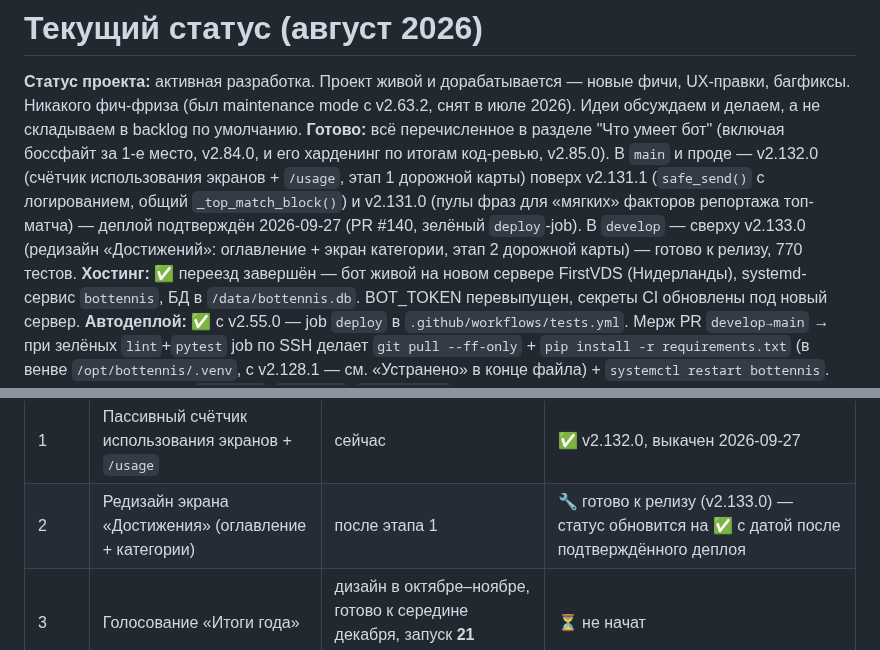
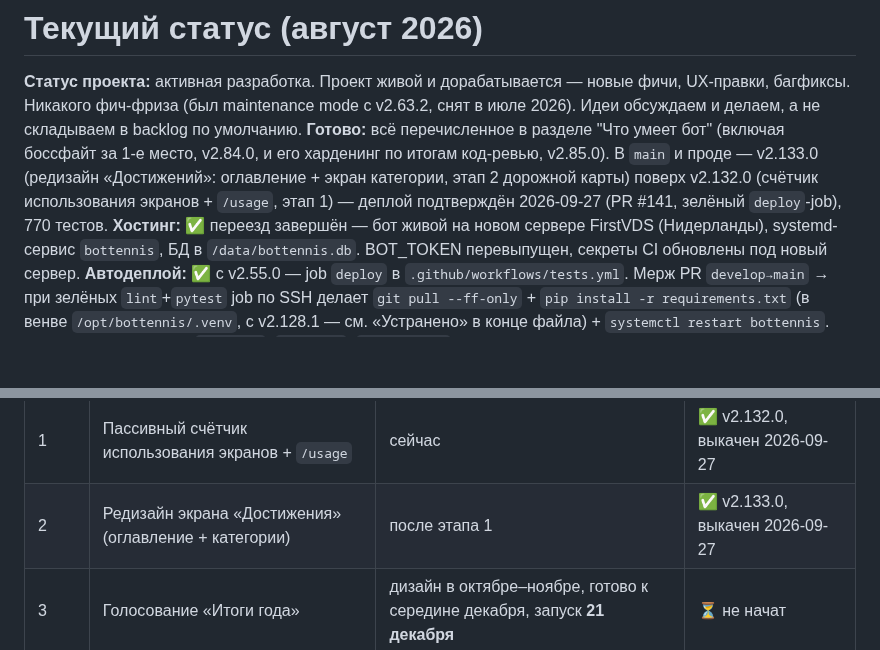
Before and after one commit to petershor99-qa/bottennis, a Markdown page: CLAUDE.md, 2 parts joined by grey strips. Rendered like a GitHub page; blank space fills up the shorter version.

Commit message:
docs: этап 2 дорожной карты выполнен — v2.133.0 задеплоен 2026-09-27
PR #141 смёржен в main, deploy-job зелёный (подтверждено через gh run view).

Co-Authored-By: Claude Sonnet 5 <noreply@anthropic.com>

```diff
--- a/CLAUDE.md
+++ b/CLAUDE.md
@@ -321,7 +321,7 @@ ssh root@НОВЫЙ_IP "cd /opt/bottennis && git pull && systemctl restart botte
 # Текущий статус (август 2026)
 
 **Статус проекта:** активная разработка. Проект живой и дорабатывается — новые фичи, UX-правки, багфиксы. Никакого фич-фриза (был maintenance mode с v2.63.2, снят в июле 2026). Идеи обсуждаем и делаем, а не складываем в backlog по умолчанию.
-**Готово:** всё перечисленное в разделе "Что умеет бот" (включая боссфайт за 1-е место, v2.84.0, и его харденинг по итогам код-ревью, v2.85.0). В `main` и проде — v2.132.0 (счётчик использования экранов + `/usage`, этап 1 дорожной карты) поверх v2.131.1 (`safe_send()` с логированием, общий `_top_match_block()`) и v2.131.0 (пулы фраз для «мягких» факторов репортажа топ-матча) — деплой подтверждён 2026-09-27 (PR #140, зелёный `deploy`-job). В `develop` — сверху v2.133.0 (редизайн «Достижений»: оглавление + экран категории, этап 2 дорожной карты) — готово к релизу, 770 тестов.
+**Готово:** всё перечисленное в разделе "Что умеет бот" (включая боссфайт за 1-е место, v2.84.0, и его харденинг по итогам код-ревью, v2.85.0). В `main` и проде — v2.133.0 (редизайн «Достижений»: оглавление + экран категории, этап 2 дорожной карты) поверх v2.132.0 (счётчик использования экранов + `/usage`, этап 1) — деплой подтверждён 2026-09-27 (PR #141, зелёный `deploy`-job), 770 тестов.
 **Хостинг:** ✅ переезд завершён — бот живой на новом сервере FirstVDS (Нидерланды), systemd-сервис `bottennis`, БД в `/data/bottennis.db`. BOT_TOKEN перевыпущен, секреты CI обновлены под новый сервер.
 **Автодеплой:** ✅ с v2.55.0 — job `deploy` в `.github/workflows/tests.yml`. Мерж PR `develop→main` → при зелёных `lint`+`pytest` job по SSH делает `git pull --ff-only` + `pip install -r requirements.txt` (в венве `/opt/bottennis/.venv`, с v2.128.1 — см. «Устранено» в конце файла) + `systemctl restart bottennis`. Секреты репозитория: `VPS_HOST`, `VPS_USER`, `VPS_SSH_KEY` (выделенный ed25519 deploy-ключ — доступ GitHub Actions → VPS). С 2026-09-02 `git pull --ff-only` явно проверяется на ошибку (`set -e` + `if ! git pull...; then exit 1`) — раньше при падении команды скрипт молча ехал дальше и рестартовал сервис со старым кодом, а джоба всё равно светилась зелёной (см. «Устранено» в конце файла).
 **Авторелиз:** ✅ — job `release` в том же workflow при мерже в `main` создаёт GitHub Release из верхней секции `RELEASE_NOTES.md` (идемпотентно, по тегу).
@@ -349,7 +349,7 @@ ssh root@НОВЫЙ_IP "cd /opt/bottennis && git pull && systemctl restart botte
 | Этап | Что | Когда | Статус |
 |---|---|---|---|
 | 1 | Пассивный счётчик использования экранов + `/usage` | сейчас | ✅ v2.132.0, выкачен 2026-09-27 |
-| 2 | Редизайн экрана «Достижения» (оглавление + категории) | после этапа 1 | 🔧 готово к релизу (v2.133.0) — статус обновится на ✅ с датой после подтверждённого деплоя |
+| 2 | Редизайн экрана «Достижения» (оглавление + категории) | после этапа 1 | ✅ v2.133.0, выкачен 2026-09-27 |
 | 3 | Голосование «Итоги года» | дизайн в октябре–ноябре, готово к середине декабря, запуск **21 декабря** | ⏳ не начат |
 | 4 | Уборка неиспользуемых экранов по данным `/usage` | не раньше чем через 4 недели после выкатки этапа 1 | ⏳ ждёт данных |
 | — | Заход 2 рефактора тестов (`_completed`) | фоном, когда будет окно | ⏳ см. ниже |
```
